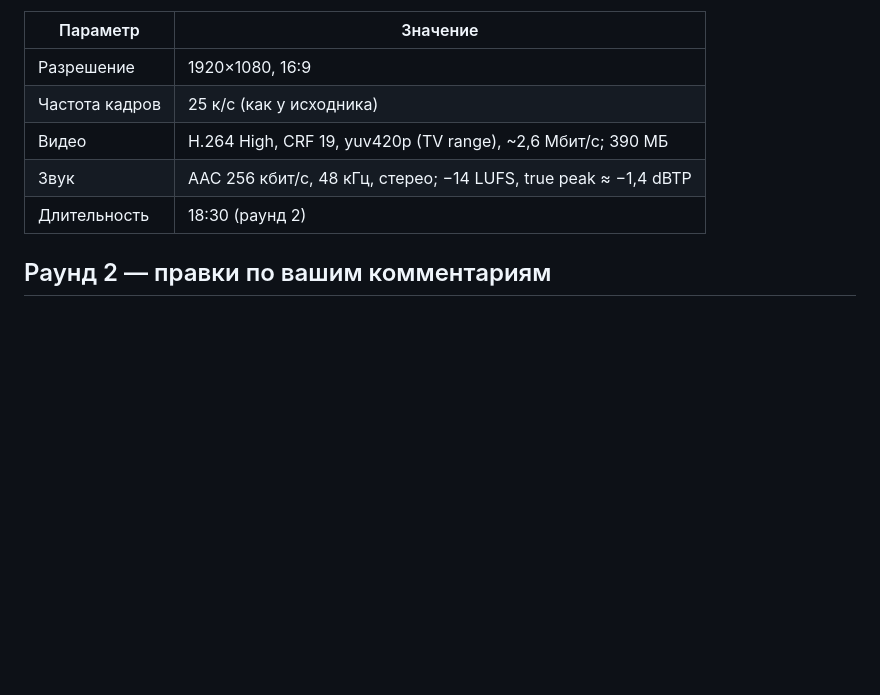
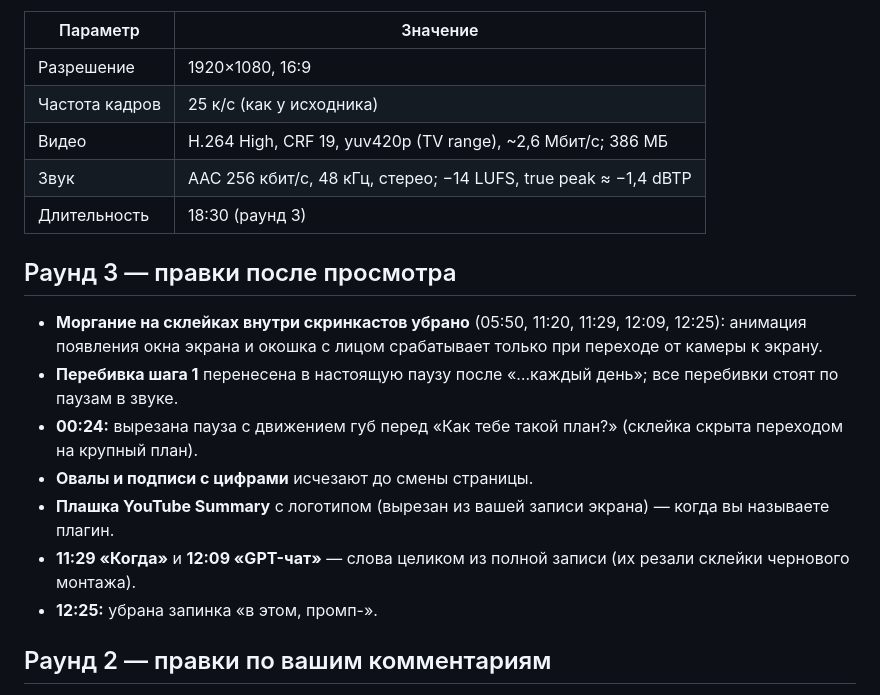
Before and after one commit to aleksarulezzz-lab/video_edits, a Markdown page: content-week/docs/montage_report.md, the part around the change. Drawn GitHub-style; blank space fills up the shorter version.

Commit message:
Round 3 delivered: report and regenerated docs
Co-Authored-By: Claude Opus 5.5 <noreply@anthropic.com>
Claude-Session: https://claude.ai/code/session_01RQbr8sQnYKu72aGNNkkao7

```diff
--- a/content-week/docs/montage_report.md
+++ b/content-week/docs/montage_report.md
@@ -8,9 +8,19 @@
 |---|---|
 | Разрешение | 1920×1080, 16:9 |
 | Частота кадров | 25 к/с (как у исходника) |
-| Видео | H.264 High, CRF 19, yuv420p (TV range), ~2,6 Мбит/с; 390 МБ |
+| Видео | H.264 High, CRF 19, yuv420p (TV range), ~2,6 Мбит/с; 386 МБ |
 | Звук | AAC 256 кбит/с, 48 кГц, стерео; −14 LUFS, true peak ≈ −1,4 dBTP |
-| Длительность | 18:30 (раунд 2) |
+| Длительность | 18:30 (раунд 3) |
+
+## Раунд 3 — правки после просмотра
+
+* **Моргание на склейках внутри скринкастов убрано** (05:50, 11:20, 11:29, 12:09, 12:25): анимация появления окна экрана и окошка с лицом срабатывает только при переходе от камеры к экрану.
+* **Перебивка шага 1** перенесена в настоящую паузу после «…каждый день»; все перебивки стоят по паузам в звуке.
+* **00:24:** вырезана пауза с движением губ перед «Как тебе такой план?» (склейка скрыта переходом на крупный план).
+* **Овалы и подписи с цифрами** исчезают до смены страницы.
+* **Плашка YouTube Summary** с логотипом (вырезан из вашей записи экрана) — когда вы называете плагин.
+* **11:29 «Когда»** и **12:09 «GPT-чат»** — слова целиком из полной записи (их резали склейки чернового монтажа).
+* **12:25:** убрана запинка «в этом, промп-».
 
 ## Раунд 2 — правки по вашим комментариям
 
```
Also changed, not shown: content-week/docs/broll_and_graphics.md (+67 -67 lines), content-week/docs/edl.md (+78 -74 lines).
